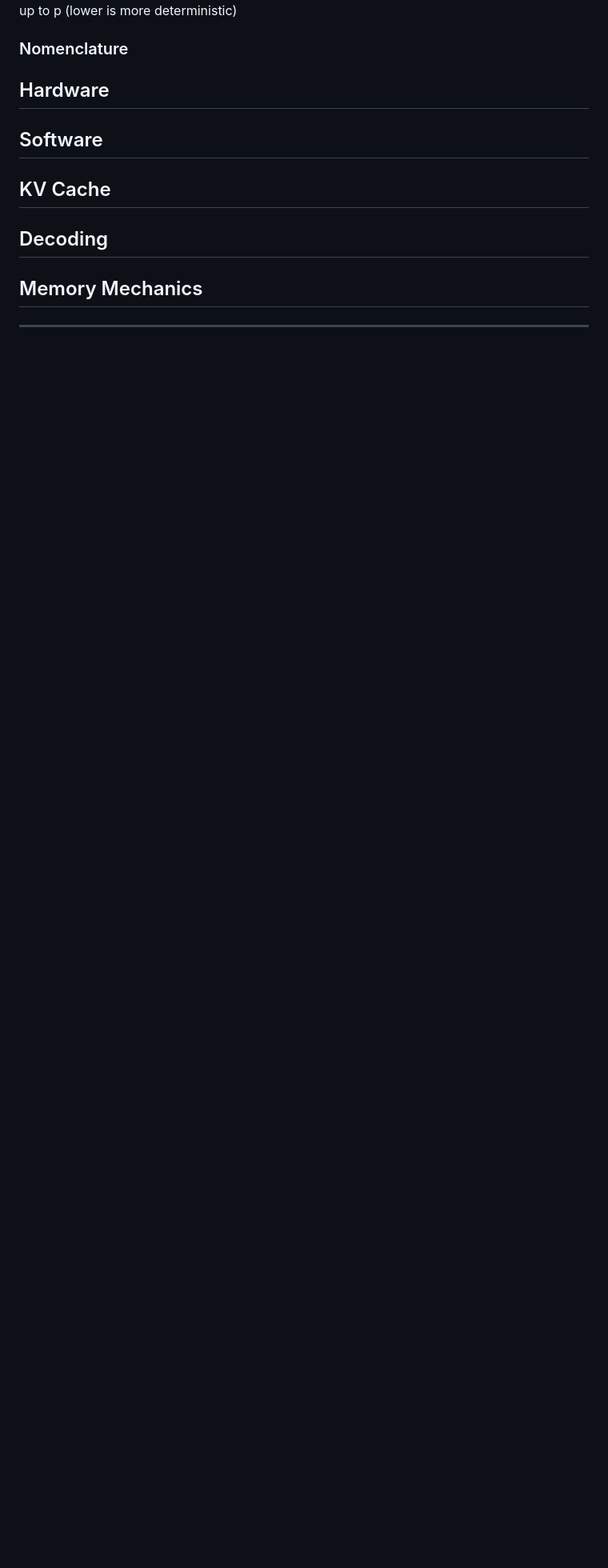
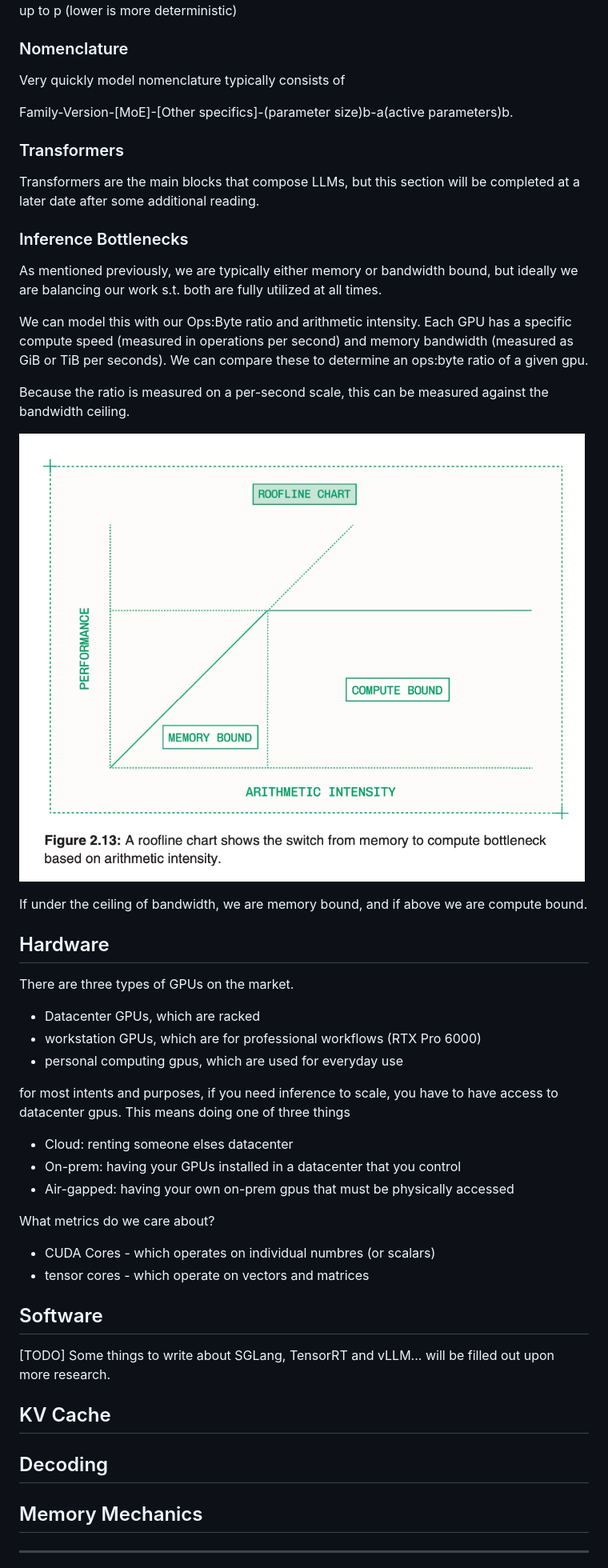
Before and after one commit to UBC-Inference/Quickstart, a Markdown page: content/inference.md, the part around the change printed below. Shown: that part at 80% size. GitHub-like rendering; pictures changed too: assets/roofline-chart.png (added); blank space fills up the shorter version.

Commit message:
Model notes

```diff
--- a/content/inference.md
+++ b/content/inference.md
@@ -99,13 +100,46 @@ Top-p: greedily choose the smallest set of tokens after normalization that have
 
 ### Nomenclature
 
+Very quickly model nomenclature typically consists of
+
+Family-Version-\[MoE\]-\[Other specifics\]-(parameter size)b-a(active parameters)b.
+
+### Transformers
+Transformers are the main blocks that compose LLMs, but this section will be completed at a later date after some additional reading.
+
+### Inference Bottlenecks
+
+As mentioned previously, we are typically either memory or bandwidth bound, but ideally we are balancing our work s.t. both are fully utilized at all times.
+
+We can model this with our Ops:Byte ratio and arithmetic intensity. Each GPU has a specific compute speed (measured in operations per second) and memory bandwidth (measured as GiB or TiB per seconds). We can compare these to determine an ops:byte ratio of a given gpu.
+
+Because the ratio is measured on a per-second scale, this can be measured against the bandwidth ceiling.
+
+
+![](../assets/roofline-chart.png)
+
+If under the ceiling of bandwidth, we are memory bound, and if above we are compute bound.
+
 ## Hardware
 
-<!-- TODO: Add hardware notes -->
+There are three types of GPUs on the market.
+- Datacenter GPUs, which are racked
+- workstation GPUs, which are for professional workflows (RTX Pro 6000)
+- personal computing gpus, which are used for everyday use
+
+for most intents and purposes, if you need inference to scale, you have to have access to datacenter gpus. This means doing one of three things
+- Cloud: renting someone elses datacenter
+- On-prem: having your GPUs installed in a datacenter that you control
+- Air-gapped: having your own on-prem gpus that must be physically accessed
+
+What metrics do we care about?
+- CUDA Cores - which operates on individual numbres (or scalars)
+- tensor cores - which operate on vectors and matrices
+
 
 ## Software
 
-<!-- TODO: Add software notes -->
+[TODO] Some things to write about SGLang, TensorRT and vLLM... will be filled out upon more research.
 
 ## KV Cache
 
```
Also changed, not shown: other parts of content/inference.md (+3 -2 lines), assets/ReLU.png (added), assets/neural-net.png (added).
